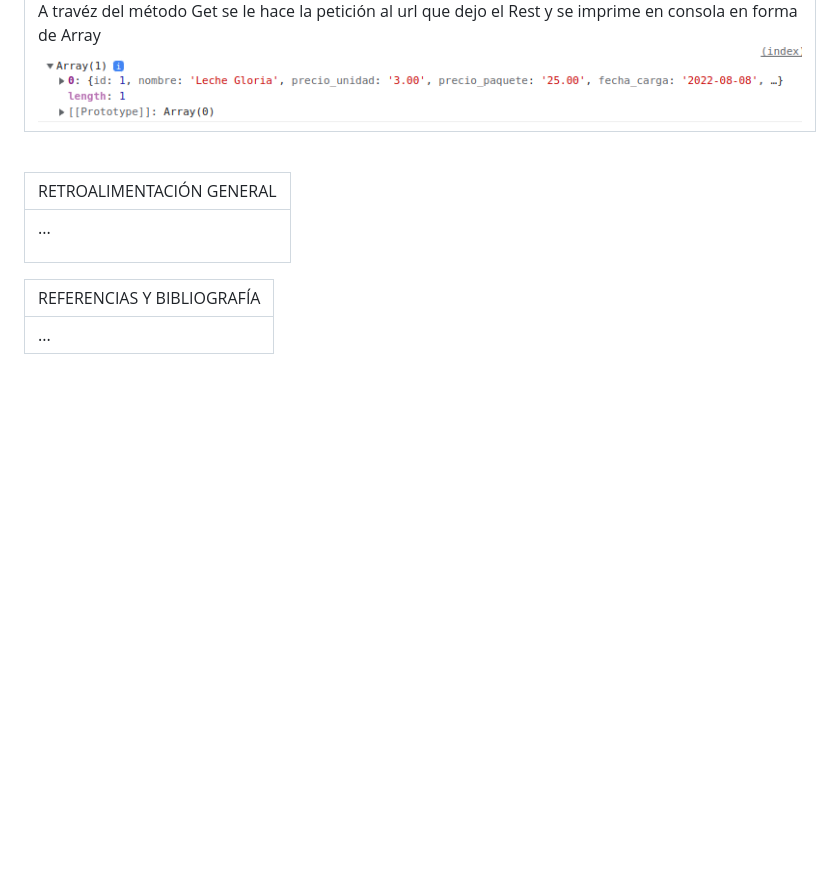
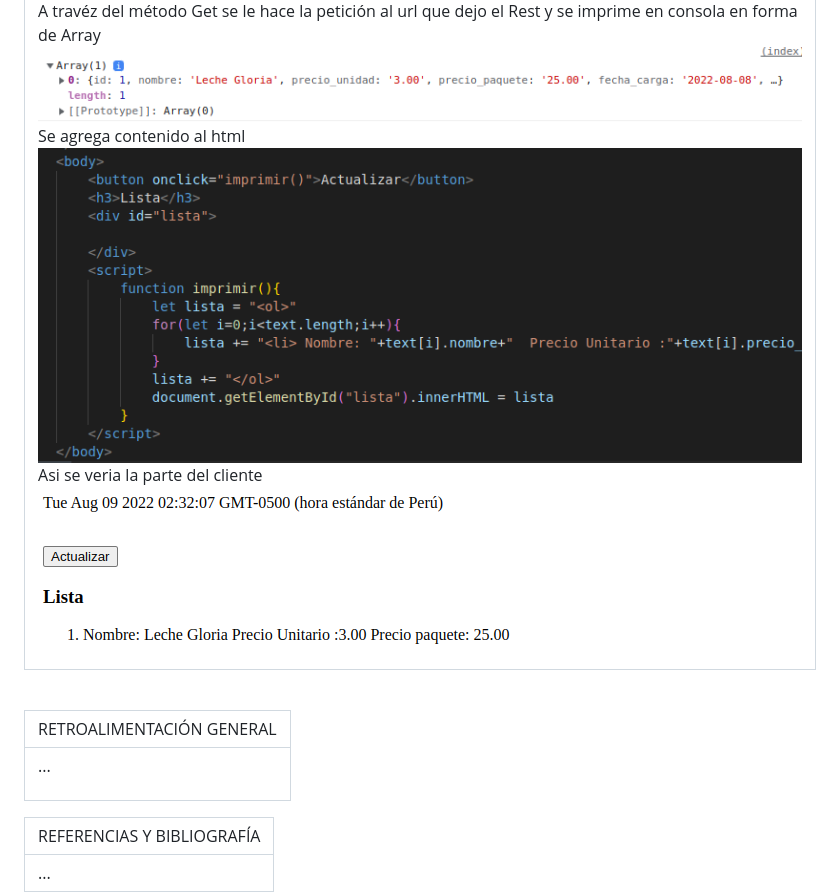
Before and after one commit to gabriel7529/PWB2-Grupo04-Lab07, a Markdown page: README.md, the part around the change. Drawn GitHub-style; pictures changed too: imagenes_cliente/body.png (added), imagenes_cliente/cli.png (added); blank space fills up the shorter version.

Commit message:
Creando la parte del cliente

```diff
--- a/README.md
+++ b/README.md
@@ -56,7 +56,11 @@ Para esto se crea una carpeta <em>templates</em> en la ruta Apps/Aplicación1<br
 <h3>4. Creación de la petición Ajax </h3>
 <img src="imagenes_cliente/html.png"><br>
 A travéz del método Get se le hace la petición al url que dejo el Rest y se imprime en consola en forma de Array<br>
-<img src="imagenes_cliente/consola.png">
+<img src="imagenes_cliente/consola.png"><br>
+Se agrega contenido al html<br>
+<img src="imagenes_cliente/body.png"><br>
+Asi se veria la parte del cliente<br>
+<img src="imagenes_cliente/cli.png"><br>
   </td></tr>
 </tbody>
 </table>
```
Also changed, not shown: 1 other file.
